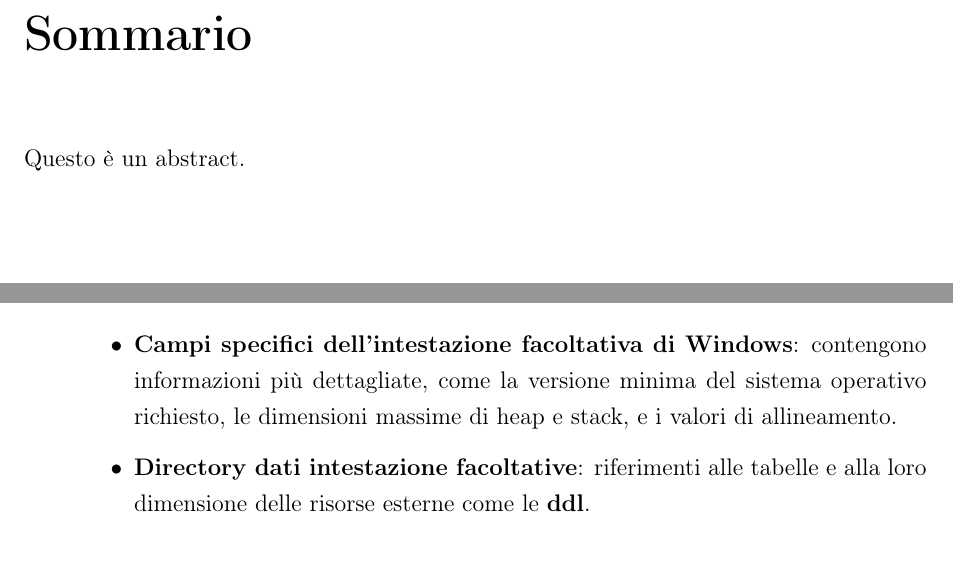
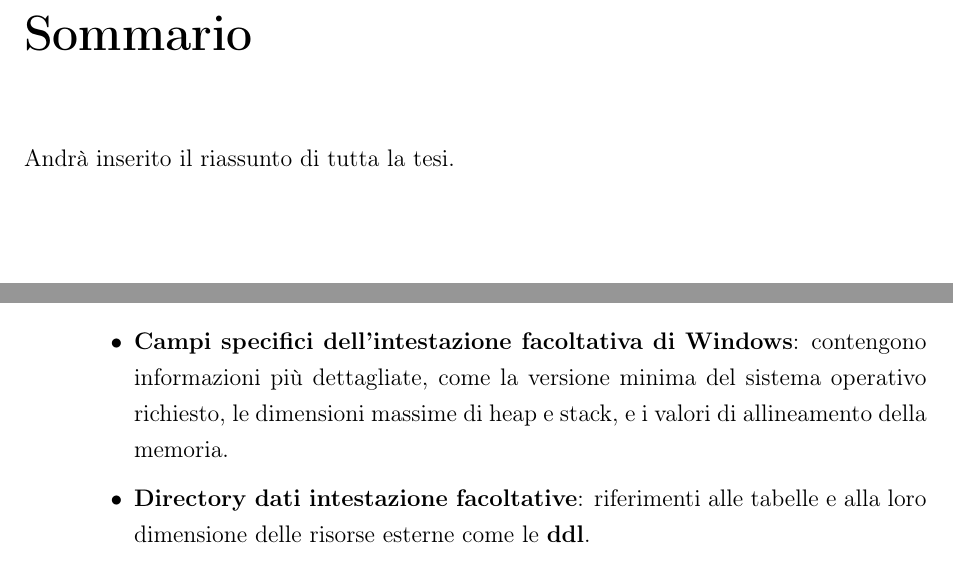
Before and after one commit to ThePino/ACPAMC-thesis, a LaTeX document (src/main.tex, which reads src/abstract/abstract.tex, src/introduzione/introduzione.tex): two parts of pages 10 and 12 of 21 before the commit and two parts of pages 8 and 10 of 15 after it, joined at a grey line, cut so that both start at the same text. Compiled offline with pdfLaTeX.

Commit message:
refactor: Removed unused pages, more refinings

```diff
--- a/src/abstract/abstract.tex
+++ b/src/abstract/abstract.tex
@@ -2,4 +2,4 @@
 \chapter*{Sommario}
 \addcontentsline{toc}{chapter}{Sommario}
 
-Questo è un abstract.
+Andrà inserito il riassunto di tutta la tesi.
--- a/src/introduzione/introduzione.tex
+++ b/src/introduzione/introduzione.tex
@@ -60,7 +60,7 @@ Un file in formato \textbf{PE} ha nel seguente ordine le seguenti intestazioni:
                         e dei dati, e altri parametri di base.
 
                   \item \textbf{Campi specifici dell'intestazione facoltativa di Windows}: contengono informazioni più dettagliate, come la versione
-                        minima del sistema operativo richiesto, le dimensioni massime di heap e stack, e i valori di allineamento.
+                        minima del sistema operativo richiesto, le dimensioni massime di heap e stack, e i valori di allineamento della memoria.
 
                   \item \textbf{Directory dati intestazione facoltative}: riferimenti alle tabelle e alla loro dimensione delle risorse esterne come le \textbf{ddl}.
             \end{itemize}
```
Also changed, not shown: src/main.tex (+4 -4 lines), src/main.pdf.
